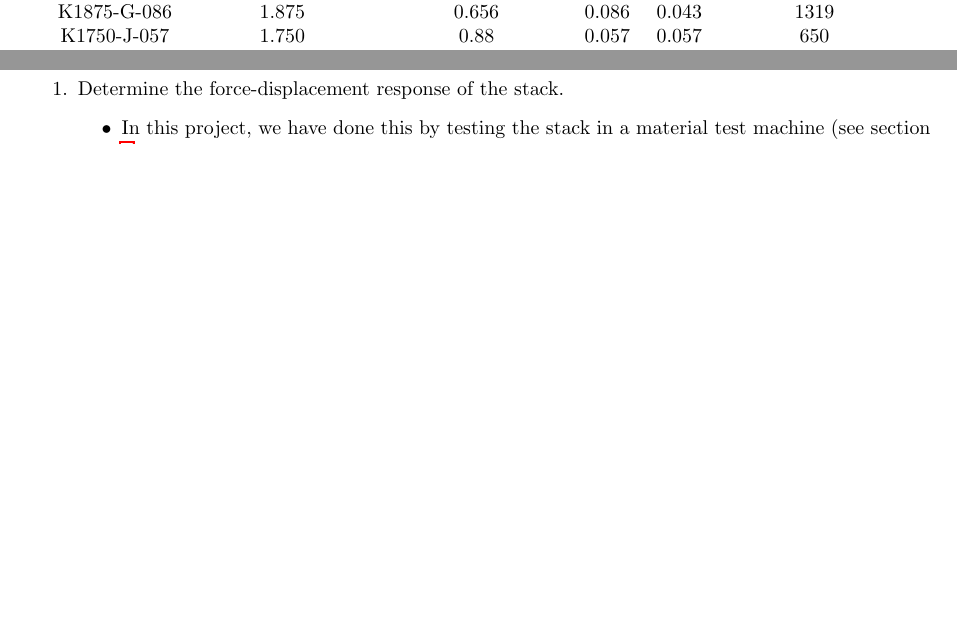
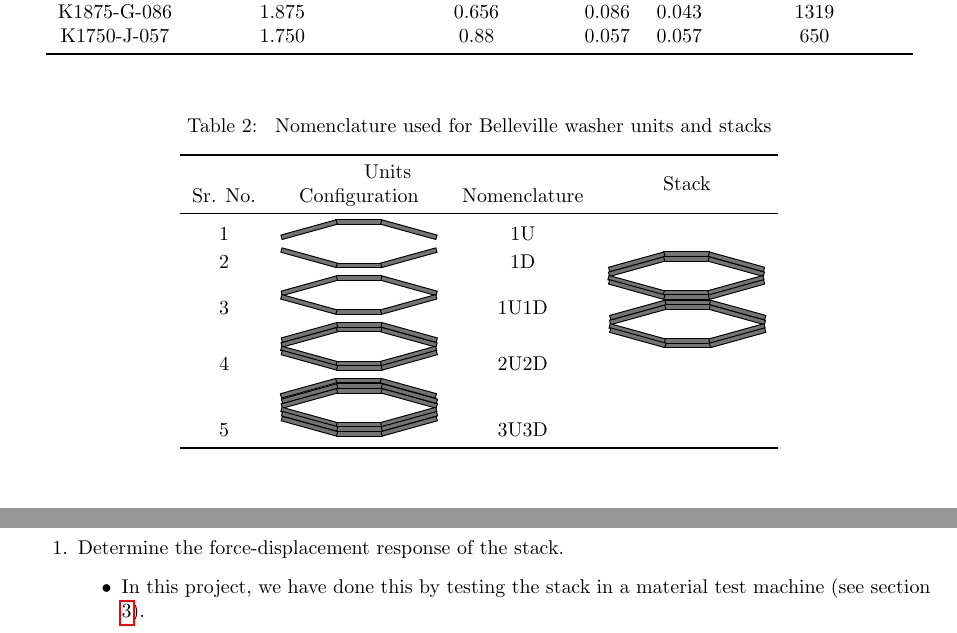
Before and after one commit to vidhisolanki/BellevilleWasher, a LaTeX paper (EESDPaper.tex): two parts of pages 3 and 4 of 7 before the commit and two parts of pages 4 and 5 of 8 after it, joined at a grey line, cut so that both start at the same text, the shorter picture padded with empty space. Compiled offline with pdfLaTeX.

Commit message:
Added figures to Chapter 1

```diff
--- a/EESDPaper.tex
+++ b/EESDPaper.tex
@@ -6,10 +6,11 @@
 \usepackage{amsmath}
 \usepackage{amsthm}
 \usepackage{amssymb}
-\usepackage{subcaption}%%% for using subfigures
+\usepackage[caption=false,font=normalsize]{subfig}
 \usepackage{booktabs} %%% for toprule, bottomrule in tables
 \usepackage{array}
-%\usepackage{multirow}
+\usepackage{graphicx, color}
+\usepackage{multirow}
 
 % Unicode
 \usepackage[utf8]{inputenc}
@@ -29,7 +30,6 @@
 % Natbib
 \bibliographystyle{ieeetr}
 
-\usepackage{graphicx, color}
 \graphicspath{{Figures/}}
 
 % Author info
@@ -127,24 +123,23 @@ K1750-J-057 & 1.750 & 0.88 & 0.057 & 0.057 & 650 \\
 Table 1-2 summarizes the nomenclature used in this report for Belleville washer units, each consisting of series parallel arrangements. A stack is identified by the number and type of units,
 for example as illustrated in Table 1-2.
 
+\begin{table}
+\caption{\label{tab:washernomenclature} Nomenclature used for Belleville washer units and stacks}
+\begin{center}
+\begin{tabular}{cccc}
+ \toprule
+ \multicolumn{3}{c}{Units} & \multirow{2}{*}{Stack} \\
+ Sr. No. & Configuration & Nomenclature & \\ \midrule
+ 1 & \includegraphics[scale=0.4]{washer1U.eps} & 1U & \\
+ 2 & \includegraphics[scale=0.4]{washer1D.eps} & 1D & \multirow{4}{*}{\includegraphics[scale = 0.4]{washer2unit2U2D.eps}}\\
+ 3 & \includegraphics[scale=0.4]{washer1U1D.eps} & 1U1D & \\
+ 4 & \includegraphics[scale=0.4]{washer1unit2U2D.eps} & 2U2D & \\
+ 5 & \includegraphics[scale=0.4]{washer1unit3U3D.eps} & 3U3D &  \\
+\bottomrule
+\end{tabular}
+\end{center}
+\end{table}
 
-%\begin{table}
-%\caption{\label{tab:washernomenclature} Nomenclature used for Belleville washer units and stacks}
-%\begin{center}
-%\begin{tabular}{cccm{3cm}}
-% \toprule
-% \multicolumn{3}{c}{Units} & Stack \\
-% Sr. No. & Configuration & Nomenclature & \\
-% 1 & \resizebox{0.2\textwidth}{!}{\includegraphics{washer1U.eps}} & 1U & %\multirow{4}{3cm}{\resizebox{0.4\textwidth}{!}{\includegraphics{washer2unit2U2D.eps}}}\\
-% 2 & \resizebox{0.2\textwidth}{!}{\includegraphics{washer1D.eps}} & 1D & \\
-% 3 & \resizebox{0.2\textwidth}{!}{\includegraphics{washer1U1D.eps}} & 1U1D & \\
-% 4 & \resizebox{0.2\textwidth}{!}{\includegraphics{washer1unit2U2D.eps}} & 2U2D & \\
-% 5 & \resizebox{0.2\textwidth}{!}{\includegraphics{washer1unit3U3D.eps}} & 3U3D & Happy \\
-%\bottomrule
-%\multicolumn{3}{l}{\small{$^1$Obtained from \cite{kote2019model}}}
-%\end{tabular}
-%\end{center}
-%\end{table}
 
 Then washers are nested with the cones oriented in the same direction, as for example in the top or bottom half of a 2U2D unit, they act in \textit{parallel} since when a load is applied, their deformations are the same. When the cone orientations are opposite, as for example with the two washers in a 1U1D unit, they are in series, since they see the same force and their deformations are additive. Thus, a stack can be viewed as a series-parallel arrangement of washers. If the washers were ideal springs, the stiffness of a stack can be calculated using series-parallel combinations of the stiffnesses of the constituent springs (as will be seen in section \ref{sec:washerstackforcedisp}), washers, particularly when nested are not linear springs and exhibit hysteresis, so such a calculation of stiffness would only be approximate). The strength (flattening load) of a stack is determined by the weakest parallel combination in the stack.
 
```
Also changed, not shown: EESDPaper.pdf, EESDPaper.ps, Figures/washer1unit2U2D.pdf (deleted), Figures/washer2unit2U2D.pdf (deleted), EESDPaper.tex (26 more changed lines), 6 other files.
